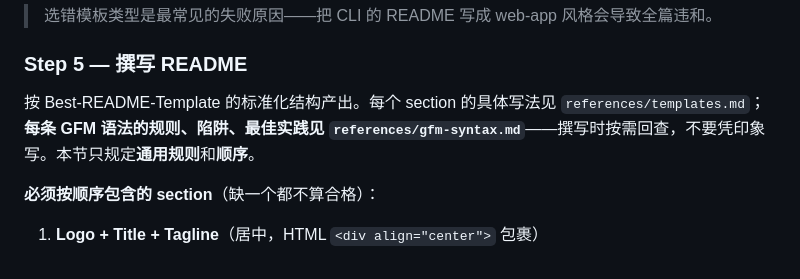
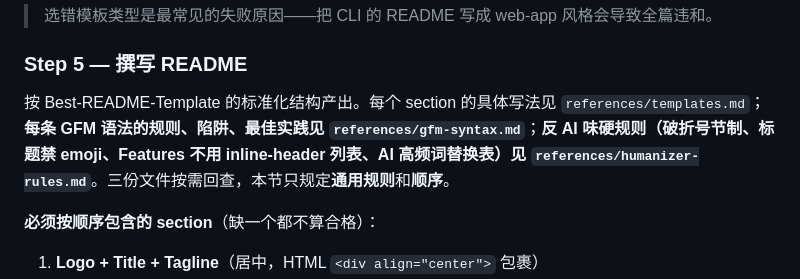
Before and after one commit to uwakeme/wake-skills, a Markdown page: readme-craft/SKILL.md, the part around the change. Rendered like a GitHub page.

```diff
--- a/readme-craft/SKILL.md
+++ b/readme-craft/SKILL.md
@@ -113,7 +113,7 @@ source: "self-authored"
 
 ### Step 5 — 撰写 README
 
-按 Best-README-Template 的标准化结构产出。每个 section 的具体写法见 `references/templates.md`；**每条 GFM 语法的规则、陷阱、最佳实践见 `references/gfm-syntax.md`**——撰写时按需回查，不要凭印象写。本节只规定**通用规则**和**顺序**。
+按 Best-README-Template 的标准化结构产出。每个 section 的具体写法见 `references/templates.md`；**每条 GFM 语法的规则、陷阱、最佳实践见 `references/gfm-syntax.md`**；**反 AI 味硬规则（破折号节制、标题禁 emoji、Features 不用 inline-header 列表、AI 高频词替换表）见 `references/humanizer-rules.md`**。三份文件按需回查，本节只规定**通用规则**和**顺序**。
 
 **必须按顺序包含的 section**（缺一个都不算合格）：
 
```
Also changed, not shown: readme-craft/references/humanizer-rules.md (added, +313 -0 lines), readme-craft/references/templates.md (+20 -11 lines).
